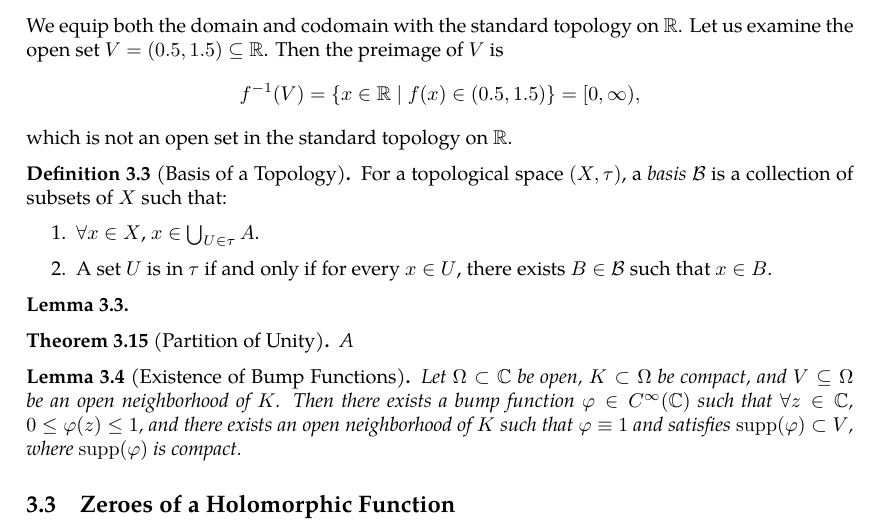
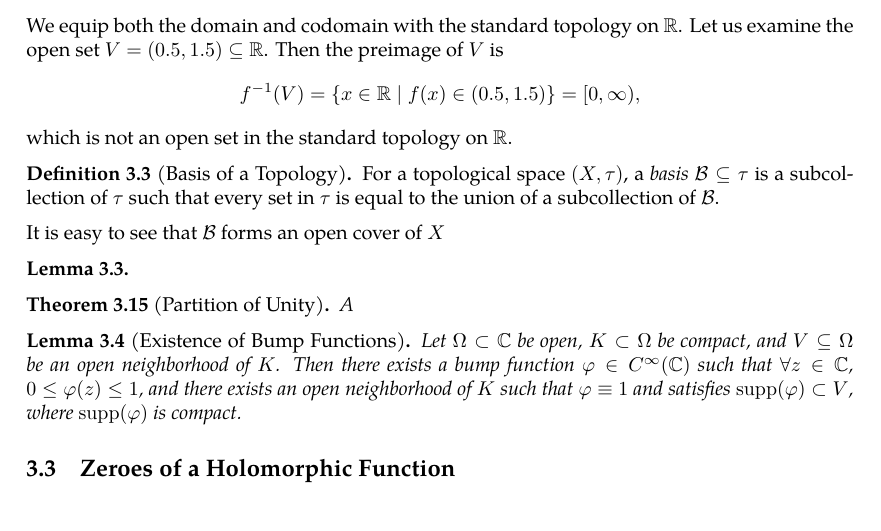
Before and after one commit to slipperking/complex-analysis-latex, a LaTeX document (main.tex): part of page 31 of 31, cut so that both start at the same text. Compiled offline with pdfLaTeX.

Commit message:
overleaf_to_git (Wed May 28 16:09:27 2025 -0700): update main.tex from r5988 to r5998

```diff
--- a/main.tex
+++ b/main.tex
@@ -807,12 +807,9 @@ For example, in a topological space, a function \(f:X\to Y\) between two topolog
     which is not an open set in the standard topology on \(\mathbb{R}\).
 \end{example}
 \begin{definition}[Basis of a Topology]
-    For a topological space \((X,\tau)\), a \textit{basis} \(\mathcal{B}\) is a collection of subsets of \(X\) such that:
-    \begin{enumerate}
-        \item \(\forall x\in X\), \(x\in\bigcup_{U\in\tau} A\).
-        \item A set \(U\) is in \(\tau\) if and only if for every \(x\in U\),  there exists \(B\in\mathcal{B}\) such that \(x\in B\).
-    \end{enumerate}
+    For a topological space \((X,\tau)\), a \textit{basis} \(\mathcal{B}\subseteq\tau\) is a subcollection of \(\tau\) such that every set in \(\tau\) is equal to the union of a subcollection of \(\mathcal{B}\).
 \end{definition}
+It is easy to see that \(\mathcal{B}\) forms an open cover of \(X\)
 \begin{lemma}
 
 \end{lemma}
```
